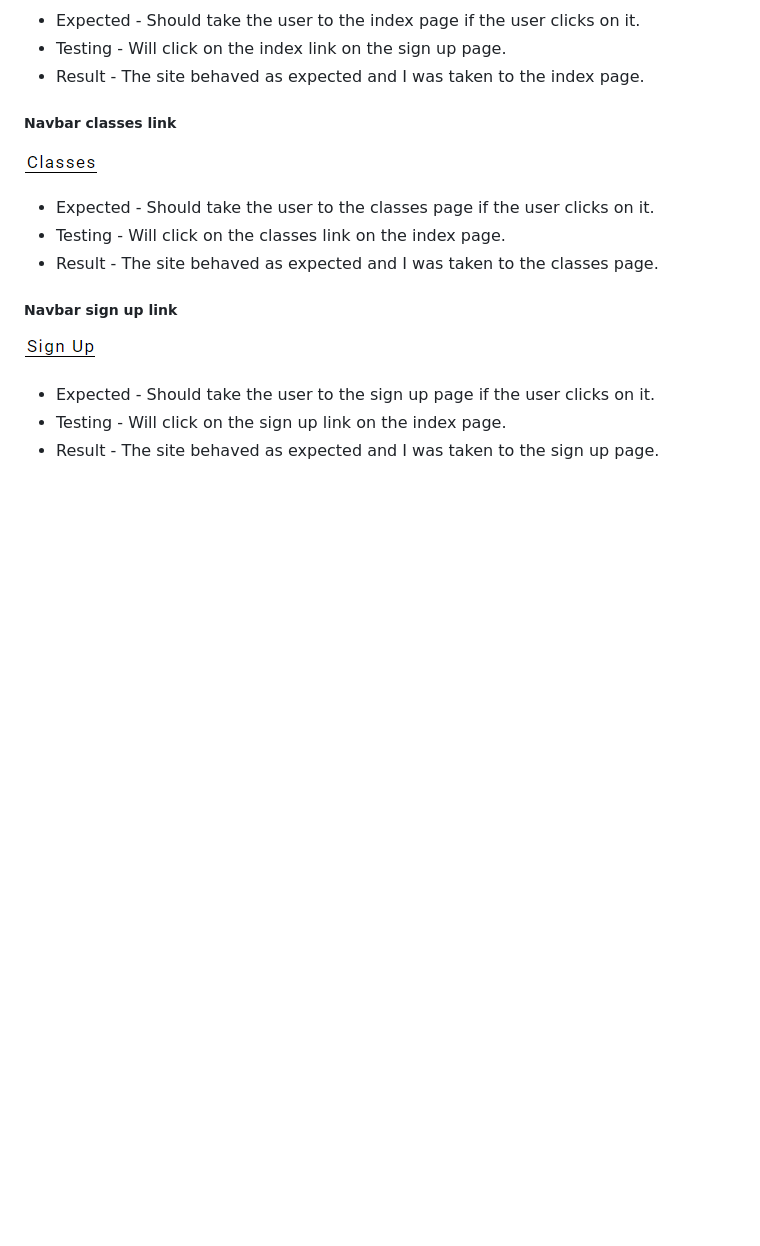
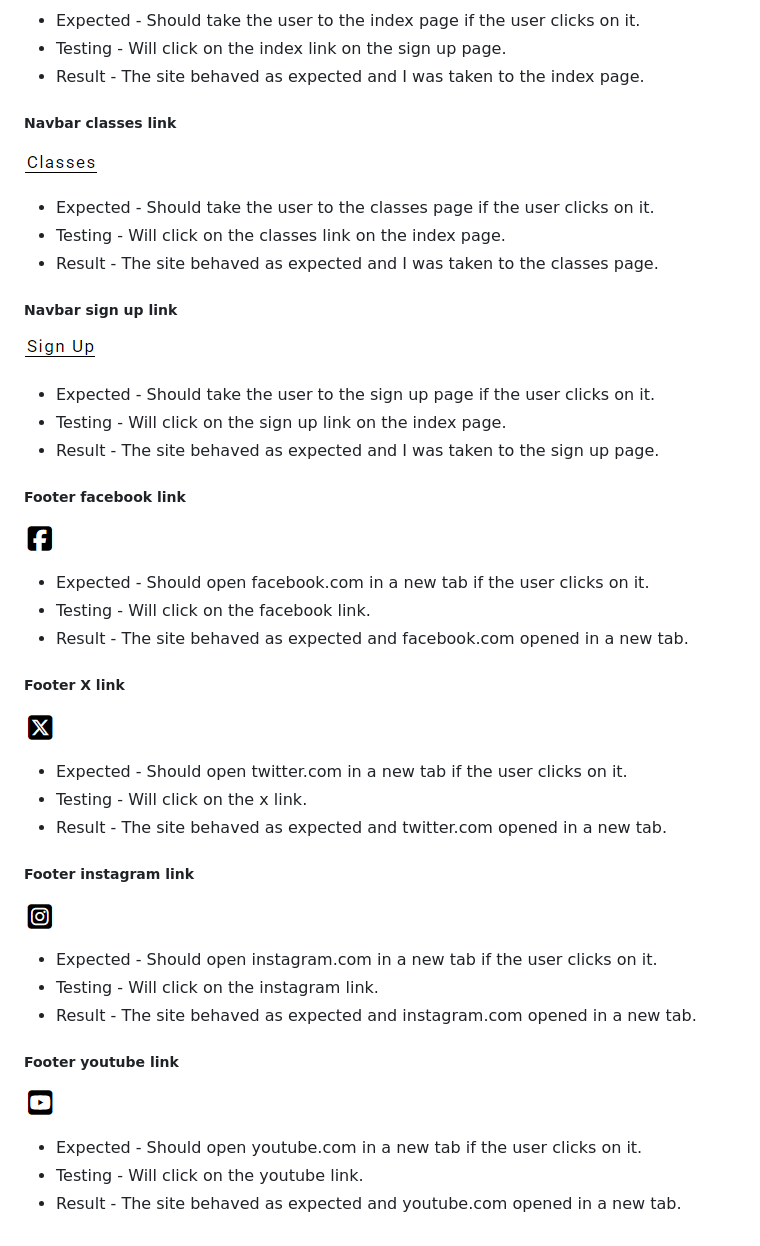
Before and after one commit to JCook22/hs-mma, a Markdown page: TESTING.md, the part around the change. GitHub-like rendering; pictures changed too: assets/images/testing/facebook-link.png (added), assets/images/testing/instagram-link.png (added), assets/images/testing/x-link.png (added); blank space fills up the shorter version.

Commit message:
Add social media link tests to TESTING.md

```diff
--- a/TESTING.md
+++ b/TESTING.md
@@ -80,3 +80,31 @@ I used the W3C validator to check the HTML and CSS for the site. All tests passe
 - Expected - Should take the user to the sign up page if the user clicks on it.
 - Testing - Will click on the sign up link on the index page.
 - Result - The site behaved as expected and I was taken to the sign up page.
+
+##### Footer facebook link
+
+![Facebook-link](assets/images/testing/facebook-link.png)
+- Expected - Should open facebook.com in a new tab if the user clicks on it.
+- Testing - Will click on the facebook link.
+- Result - The site behaved as expected and facebook.com opened in a new tab.
+
+##### Footer X link
+
+![X-link](assets/images/testing/x-link.png)
+- Expected - Should open twitter.com in a new tab if the user clicks on it.
+- Testing - Will click on the x link.
+- Result - The site behaved as expected and twitter.com opened in a new tab.
+
+##### Footer instagram link
+
+![Instagram-link](assets/images/testing/instagram-link.png)
+- Expected - Should open instagram.com in a new tab if the user clicks on it.
+- Testing - Will click on the instagram link.
+- Result - The site behaved as expected and instagram.com opened in a new tab.
+
+##### Footer youtube link
+
+![Youtube-link](assets/images/testing/youtube-link.png)
+- Expected - Should open youtube.com in a new tab if the user clicks on it.
+- Testing - Will click on the youtube link.
+- Result - The site behaved as expected and youtube.com opened in a new tab.
```
